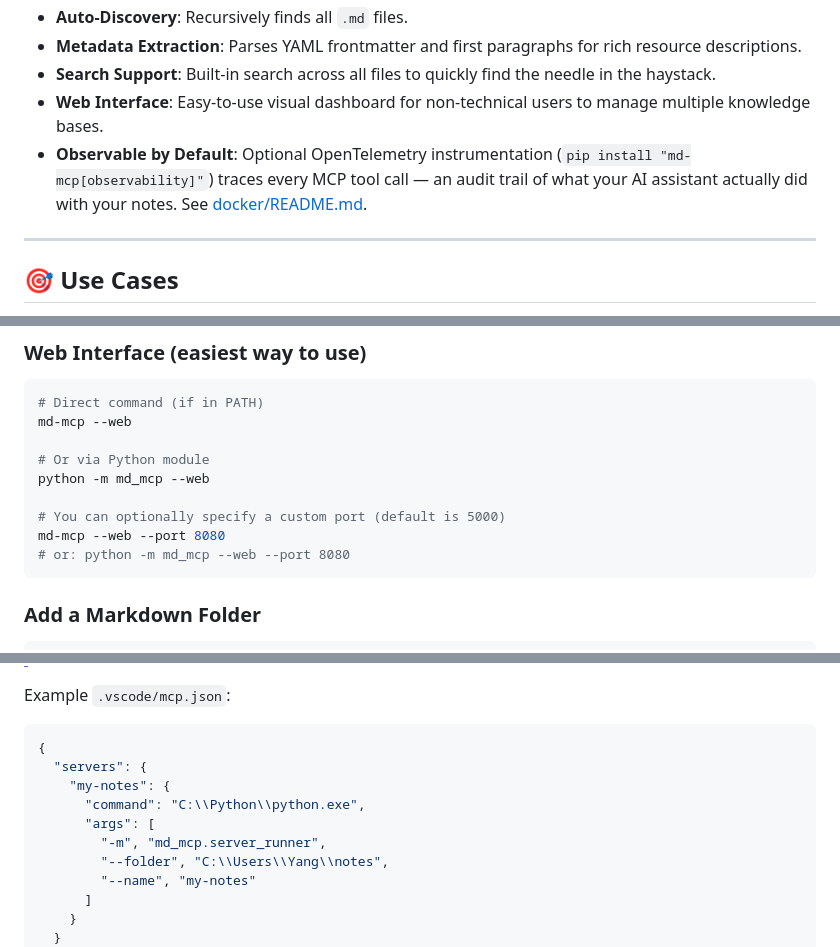
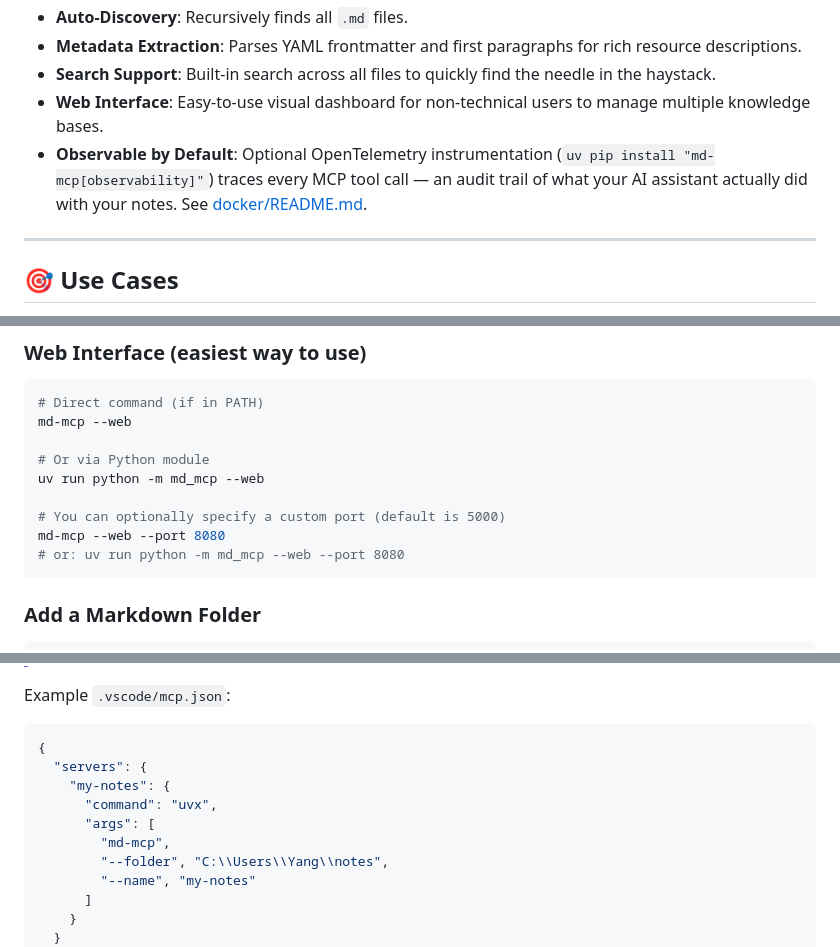
Before and after one commit to ly2xxx/md-mcp, a Markdown page: README.md, 3 parts joined by grey strips. Rendered like a GitHub page.

````diff
--- a/README.md
+++ b/README.md
@@ -69,7 +69,7 @@ md-mcp --folder ~/Documents/notes --name "My Notes"
 - **Metadata Extraction**: Parses YAML frontmatter and first paragraphs for rich resource descriptions.
 - **Search Support**: Built-in search across all files to quickly find the needle in the haystack.
 - **Web Interface**: Easy-to-use visual dashboard for non-technical users to manage multiple knowledge bases.
-- **Observable by Default**: Optional OpenTelemetry instrumentation (`pip install "md-mcp[observability]"`) traces every MCP tool call — an audit trail of what your AI assistant actually did with your notes. See [docker/README.md](docker/README.md#optional-observability-opentelemetry).
+- **Observable by Default**: Optional OpenTelemetry instrumentation (`uv pip install "md-mcp[observability]"`) traces every MCP tool call — an audit trail of what your AI assistant actually did with your notes. See [docker/README.md](docker/README.md#optional-observability-opentelemetry).
 
 ---
 
@@ -110,11 +110,11 @@ md-mcp --folder ~/research/papers-md --name "Research"
 md-mcp --web
 
 # Or via Python module
-python -m md_mcp --web
+uv run python -m md_mcp --web
 
 # You can optionally specify a custom port (default is 5000)
 md-mcp --web --port 8080
-# or: python -m md_mcp --web --port 8080
+# or: uv run python -m md_mcp --web --port 8080
 ```
 
 ### Add a Markdown Folder
@@ -295,9 +310,9 @@ Example `.vscode/mcp.json`:
 {
   "servers": {
     "my-notes": {
-      "command": "C:\\Python\\python.exe",
+      "command": "uvx",
       "args": [
-        "-m", "md_mcp.server_runner",
+        "md-mcp",
         "--folder", "C:\\Users\\Yang\\notes",
         "--name", "my-notes"
       ]
````
Also changed, not shown: other parts of README.md (+24 -8 lines).
